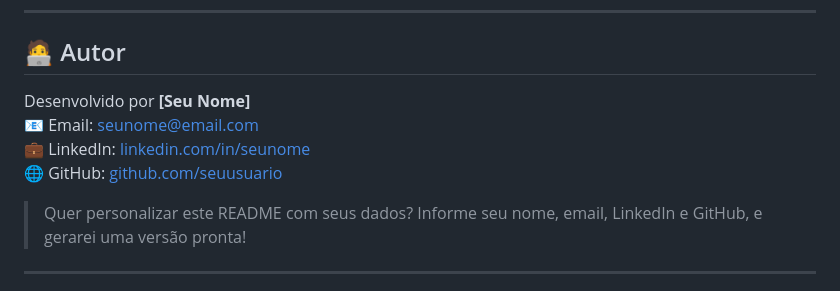
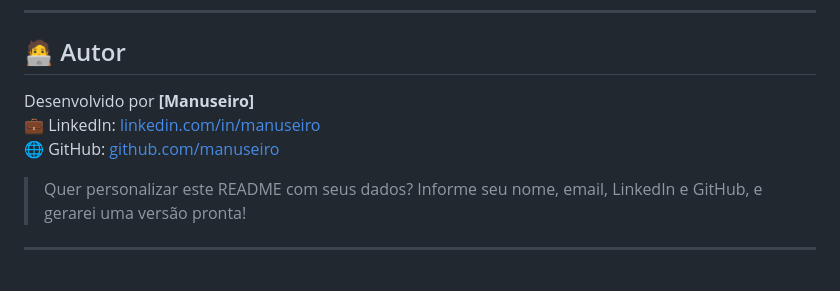
Before and after one commit to manuseiro/Calculadora-CLT-PJ, a Markdown page: README.md, the part around the change. Drawn GitHub-style.

```diff
--- a/README.md
+++ b/README.md
@@ -146,10 +146,9 @@ Adoraríamos sua ajuda para melhorar este projeto! Siga os passos abaixo:
 
 ## 🧑‍💻 Autor
 
-Desenvolvido por **[Seu Nome]**
-📧 Email: [seunome@email.com](mailto:seunome@email.com)
-💼 LinkedIn: [linkedin.com/in/seunome](https://linkedin.com/in/seunome)
-🌐 GitHub: [github.com/seuusuario](https://github.com/seuusuario)
+Desenvolvido por **[Manuseiro]**
+💼 LinkedIn: [linkedin.com/in/manuseiro](https://linkedin.com/in/manuseiro)
+🌐 GitHub: [github.com/manuseiro](https://github.com/manuseiro)
 
 > Quer personalizar este README com seus dados? Informe seu nome, email, LinkedIn e GitHub, e gerarei uma versão pronta!
 
```
